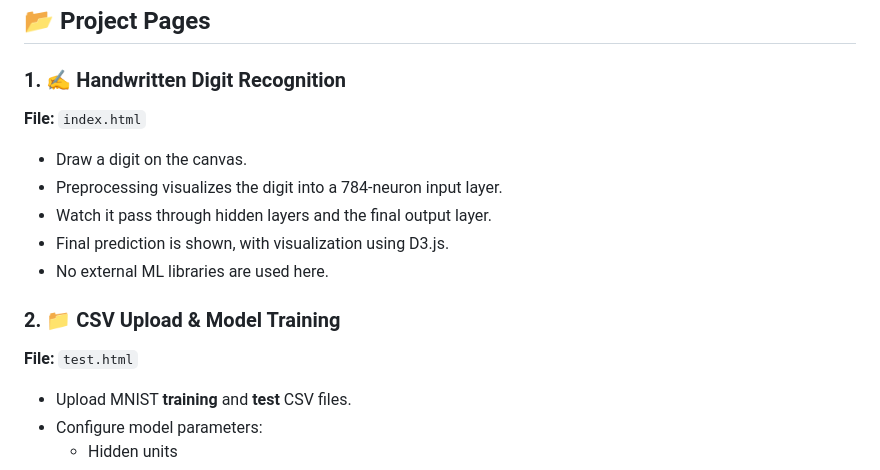
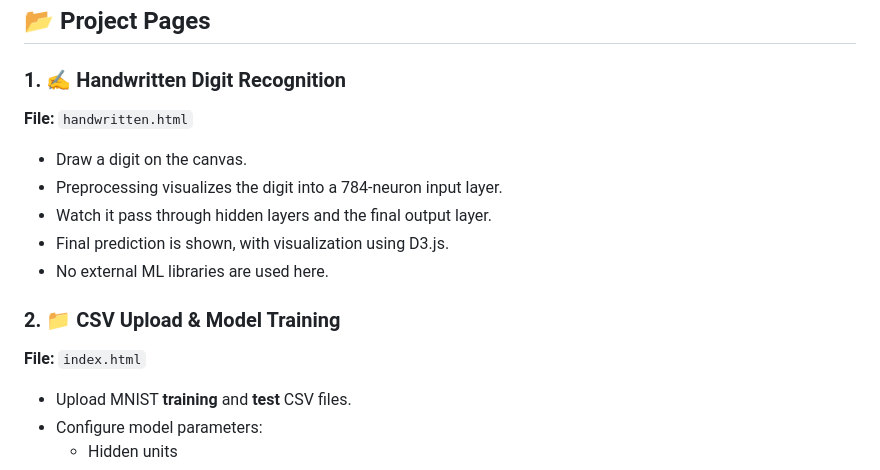
Before and after one commit to alanjoseph77/mnist-digit-classifier-js, a Markdown page: README.md, the part around one of its changes. Rendered like a GitHub page.

```diff
--- a/README.md
+++ b/README.md
@@ -16,7 +16,7 @@ Everything runs in the browser — no backend needed.
 ## 📂 Project Pages
 
 ### 1. ✍️ **Handwritten Digit Recognition**
-**File:** `index.html`
+**File:** `handwritten.html`
 
 - Draw a digit on the canvas.
 - Preprocessing visualizes the digit into a 784-neuron input layer.
@@ -25,7 +25,7 @@ Everything runs in the browser — no backend needed.
 - No external ML libraries are used here.
 
 ### 2. 📁 **CSV Upload & Model Training**
-**File:** `test.html`
+**File:** `index.html`
 
 - Upload MNIST **training** and **test** CSV files.
 - Configure model parameters:
```
Also changed, not shown: other parts of README.md (+4 -4 lines).
